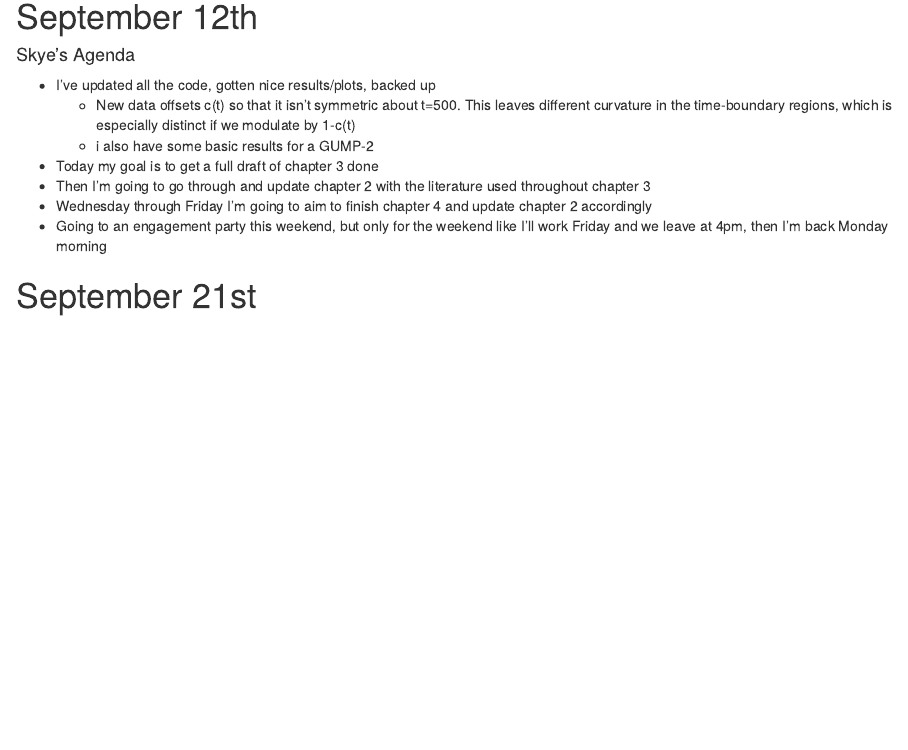
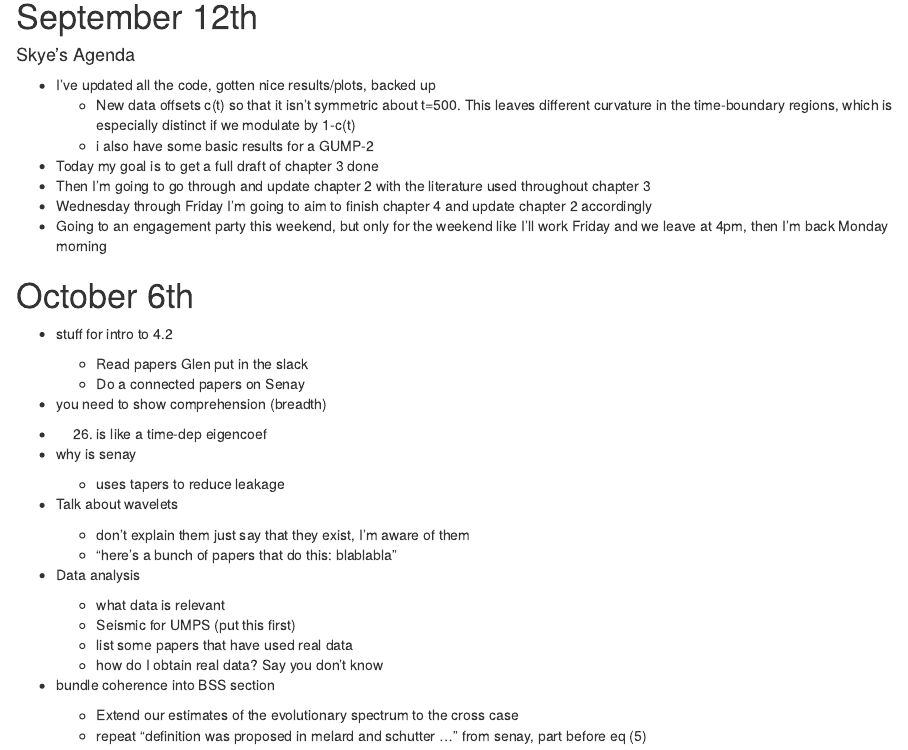
Before and after one commit to skyepaphora/PhD_Proposal, an R Markdown document (WRITEME.Rmd): the page in a window 1100 px wide, from 2860 px down. Rendered offline with R 4.5, knitr and Pandoc, with nearby package versions.

Commit message:
updated code files

```diff
--- a/WRITEME.Rmd
+++ b/WRITEME.Rmd
@@ -166,4 +166,26 @@ In general, I'm normalizing the average result over 100 *un-normalized* estimate
 * Wednesday through Friday I'm going to aim to finish chapter 4 and update chapter 2 accordingly
 * Going to an engagement party this weekend, but only for the weekend like I'll work Friday and we leave at 4pm, then I'm back Monday morning
 
-# September 21st
+# October 6th
+* stuff for intro to 4.2
+    - Read papers Glen put in the slack
+    - Do a connected papers on Senay
+* you need to show comprehension (breadth)
+
+* (26) is like a time-dep eigencoef
+* why is senay
+    - uses tapers to reduce leakage
+
+* Talk about wavelets
+    - don't explain them just say that they exist, I'm aware of them
+    - "here's a bunch of papers that do this: blablabla"
+
+* Data analysis
+    - what data is relevant
+    - Seismic for UMPS (put this first)
+    - list some papers that have used real data
+    - how do I obtain real data? Say you don't know
+
+* bundle coherence into BSS section
+    - Extend our estimates of the evolutionary spectrum to the cross case
+    - repeat "definition was proposed in melard and schutter ..." from senay, part before eq (5)
```
Also changed, not shown: Plotter_2.Rmd (+9 -9 lines).
